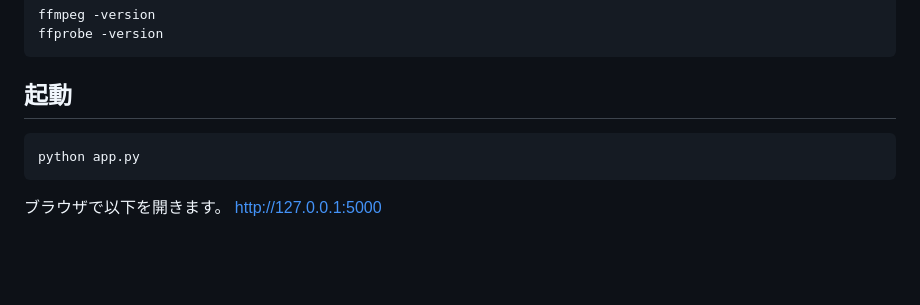
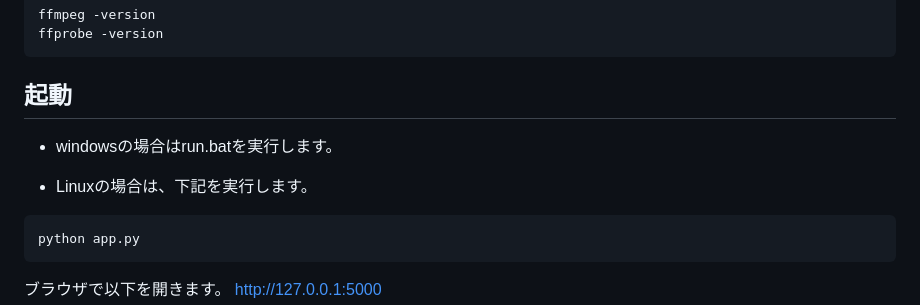
Before and after one commit to omesoftwarelab/video-blur-tool, a Markdown page: README.md, the part around the change. Drawn GitHub-style; blank space fills up the shorter version.

````diff
--- a/README.md
+++ b/README.md
@@ -68,6 +68,9 @@ ffprobe -version
 ```
 
 ## 起動
+- windowsの場合はrun.batを実行します。
+
+- Linuxの場合は、下記を実行します。
 ```bash
 python app.py
 ```
````
